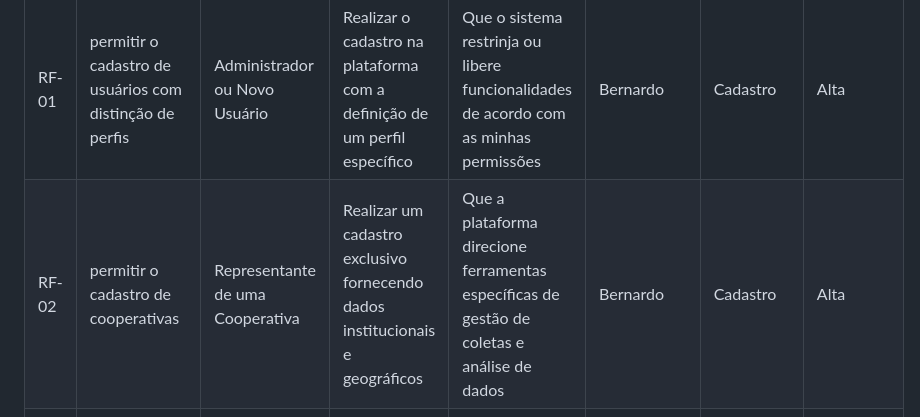
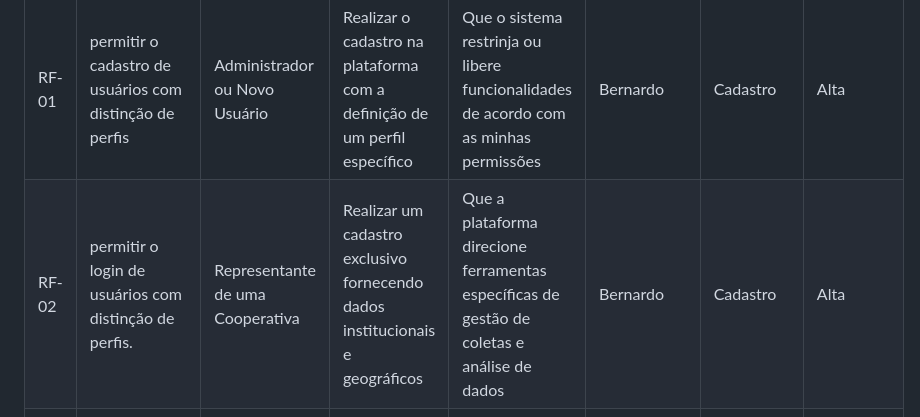
Before and after one commit to MarcioHGP/econexus-web-project, a Markdown page: documentos/02-Especificação do Projeto.md, the part around the change. Drawn GitHub-style.

```diff
--- a/documentos/02-Especificação do Projeto.md
+++ b/documentos/02-Especificação do Projeto.md
@@ -50,7 +50,7 @@
 | ID    | Descrição do Requisito                                   | Eu como...                      | Quero / Desejo / Preciso                                                                 | Para                                                                 | Responsável        | Página                     | Prioridade |
 |-------|----------------------------------------------------------|----------------------------------|------------------------------------------------------------------------------------------|----------------------------------------------------------------------|--------------------|----------------------------|------------|
 | RF-01 | permitir o cadastro de usuários com distinção de perfis | Administrador ou Novo Usuário    | Realizar o cadastro na plataforma com a definição de um perfil específico                | Que o sistema restrinja ou libere funcionalidades de acordo com as minhas permissões | Bernardo           | Cadastro                   | Alta       |
-| RF-02 | permitir o cadastro de cooperativas                    | Representante de uma Cooperativa | Realizar um cadastro exclusivo fornecendo dados institucionais e geográficos            | Que a plataforma direcione ferramentas específicas de gestão de coletas e análise de dados | Bernardo           | Cadastro                   | Alta       |
+| RF-02 | permitir o login de usuários com distinção de perfis.                     | Representante de uma Cooperativa | Realizar um cadastro exclusivo fornecendo dados institucionais e geográficos            | Que a plataforma direcione ferramentas específicas de gestão de coletas e análise de dados | Bernardo           | Cadastro                   | Alta       |
 | RF-03 | exibir um mapa interativo                               | Usuário                          | Visualizar um mapa interativo com pontos de coleta recicláveis                            | Que eu consiga me organizar e descartar corretamente meus resíduos   | Bernardo           | Dashboard                  | Baixa      |
 | RF-04 | permitir anexar fotos na solicitação de coleta          | Usuário                          | Anexar fotos do material no momento do pedido                                             | Que a cooperativa identifique corretamente tipo e volume dos resíduos | Tainara            | Pedidos                    | Média      |
 | RF-06 | permitir filtro por tipo de material                   | Usuário                          | Filtrar pontos de coleta por tipo de material                                             | Encontrar rapidamente o local adequado para destinar meu resíduo      | Tainara            | Pedidos                    | Alta       |
```
